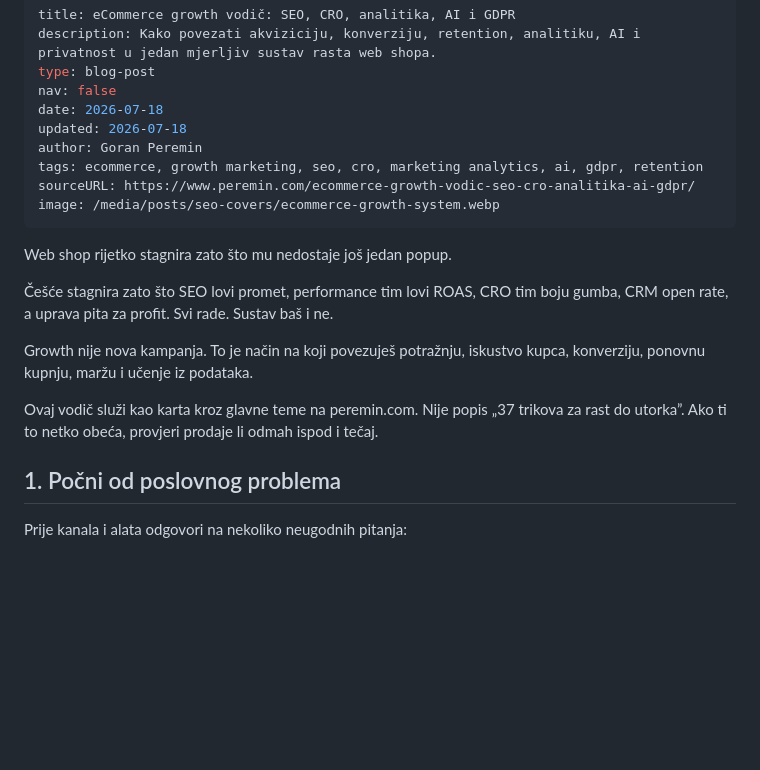
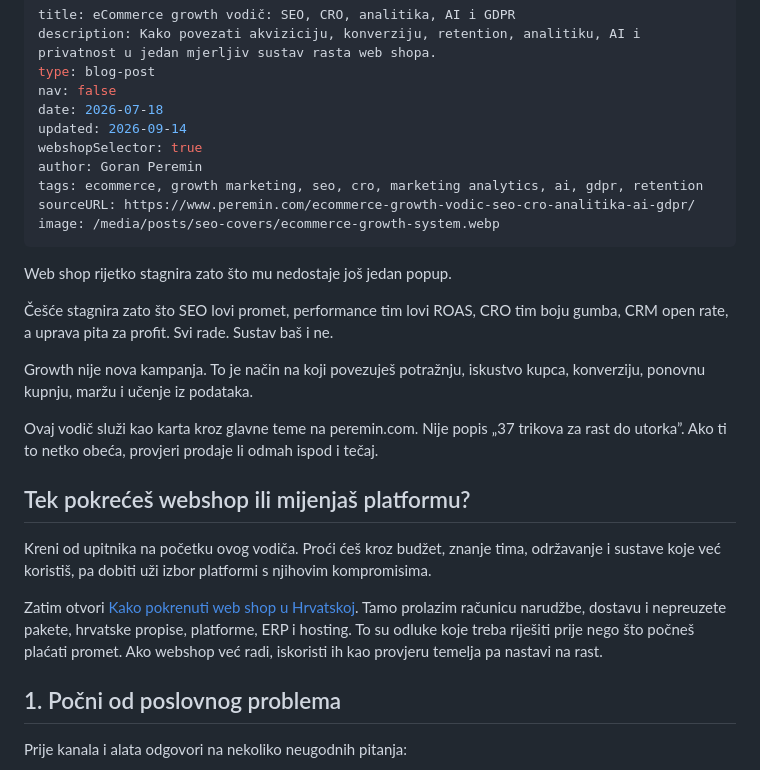
Before and after one commit to Nimerep/site, a Markdown page: content/ecommerce-growth-vodic-seo-cro-analitika-ai-gdpr/index.md, the part around the change. Drawn GitHub-style; blank space fills up the shorter version.

Commit message:
Embed webshop selector in eCommerce growth guide

```diff
--- a/content/ecommerce-growth-vodic-seo-cro-analitika-ai-gdpr/index.md
+++ b/content/ecommerce-growth-vodic-seo-cro-analitika-ai-gdpr/index.md
@@ -4,7 +4,8 @@ description: Kako povezati akviziciju, konverziju, retention, analitiku, AI i pr
 type: blog-post
 nav: false
 date: 2026-07-18
-updated: 2026-07-18
+updated: 2026-09-14
+webshopSelector: true
 author: Goran Peremin
 tags: ecommerce, growth marketing, seo, cro, marketing analytics, ai, gdpr, retention
 sourceURL: https://www.peremin.com/ecommerce-growth-vodic-seo-cro-analitika-ai-gdpr/
@@ -18,6 +19,12 @@ Web shop rijetko stagnira zato što mu nedostaje još jedan popup.
 Growth nije nova kampanja. To je način na koji povezuješ potražnju, iskustvo kupca, konverziju, ponovnu kupnju, maržu i učenje iz podataka.
 
 Ovaj vodič služi kao karta kroz glavne teme na peremin.com. Nije popis „37 trikova za rast do utorka”. Ako ti to netko obeća, provjeri prodaje li odmah ispod i tečaj.
+
+## Tek pokrećeš webshop ili mijenjaš platformu?
+
+Kreni od upitnika na početku ovog vodiča. Proći ćeš kroz budžet, znanje tima, održavanje i sustave koje već koristiš, pa dobiti uži izbor platformi s njihovim kompromisima.
+
+Zatim otvori [Kako pokrenuti web shop u Hrvatskoj](/kako-pokrenuti-web-shop-u-hrvatskoj/). Tamo prolazim računicu narudžbe, dostavu i nepreuzete pakete, hrvatske propise, platforme, ERP i hosting. To su odluke koje treba riješiti prije nego što počneš plaćati promet. Ako webshop već radi, iskoristi ih kao provjeru temelja pa nastavi na rast.
 
 ## 1. Počni od poslovnog problema
 
```
